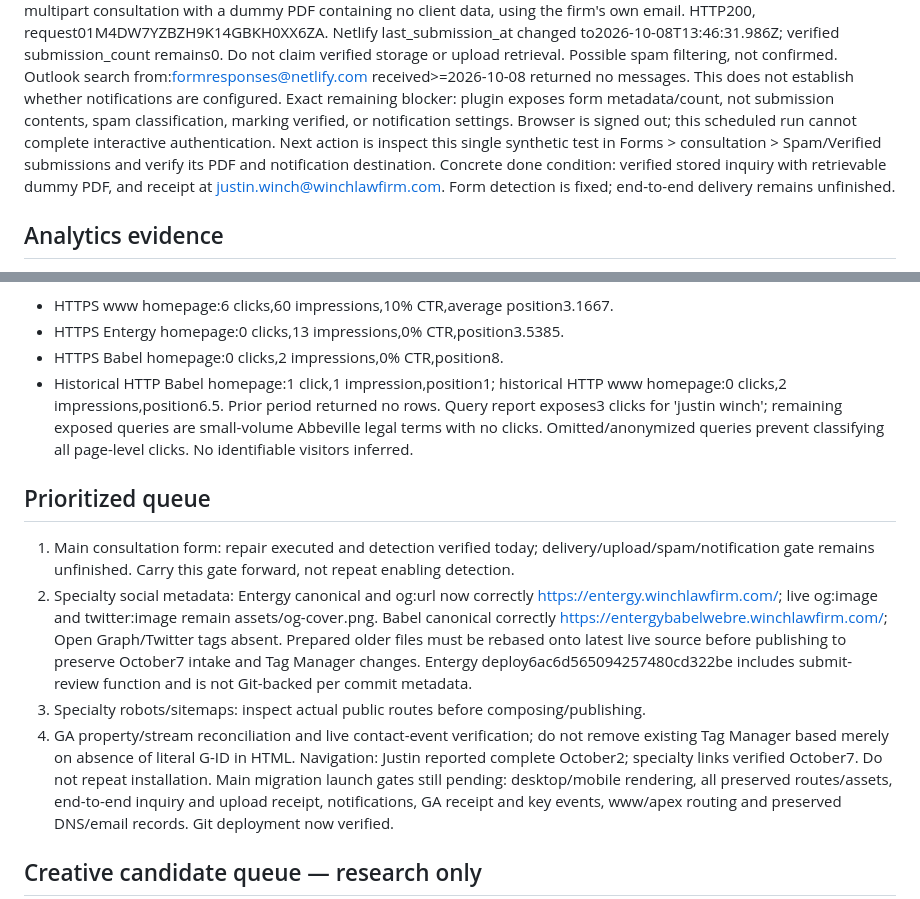
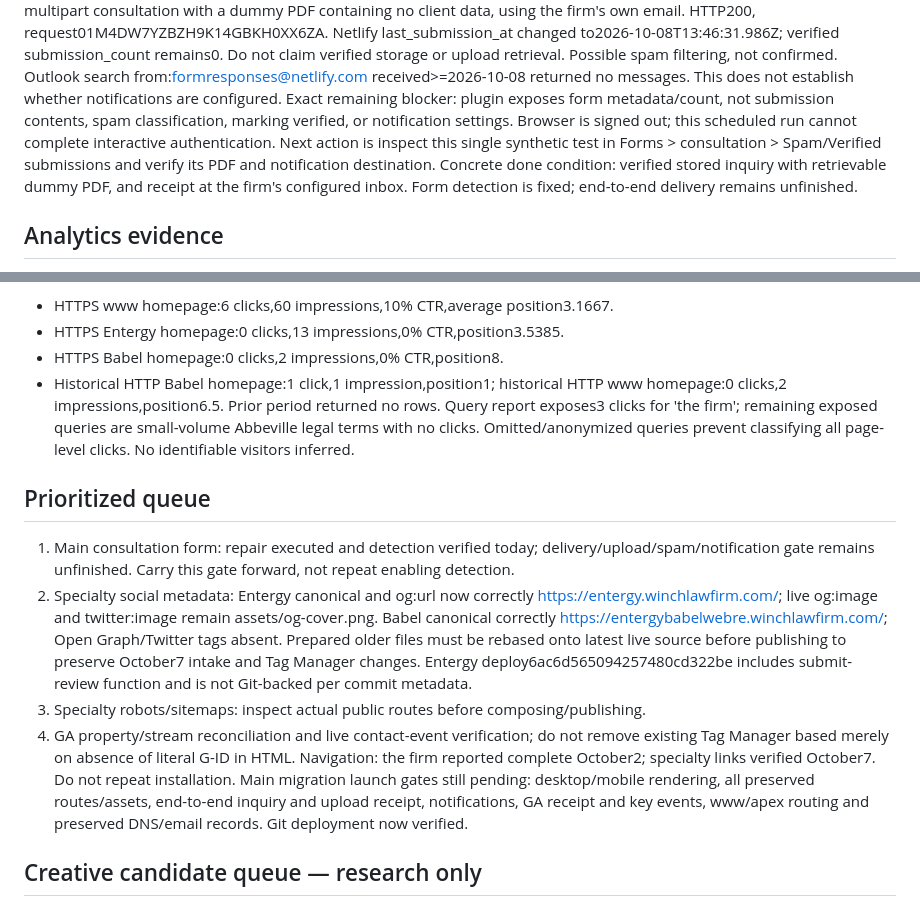
Before and after one commit to WINCHLAW/winchlawfirmwebsite, a Markdown page: MIGRATION_STATUS.md, 2 parts joined by grey strips. GitHub-like rendering.

Commit message:
Remove personal identifiers and placeholders from parked site source

```diff
--- a/MIGRATION_STATUS.md
+++ b/MIGRATION_STATUS.md
@@ -18,7 +18,7 @@ Verified: processing enabled; consultation form6ac79e68ad0ab40008f63ca1 register
 Synthetic test: POSTed a multipart consultation with a dummy PDF containing no client data, using the firm's own email. HTTP200, request01M4DW7YZBZH9K14GBKH0XX6ZA. Netlify last_submission_at changed to2026-10-08T13:46:31.986Z; verified submission_count remains0. Do not claim verified storage or upload retrieval. Possible spam filtering, not confirmed.
 Outlook search from:formresponses@netlify.com received>=2026-10-08 returned no messages. This does not establish whether notifications are configured.
 Exact remaining blocker: plugin exposes form metadata/count, not submission contents, spam classification, marking verified, or notification settings. Browser is signed out; this scheduled run cannot complete interactive authentication. Next action is inspect this single synthetic test in Forms > consultation > Spam/Verified submissions and verify its PDF and notification destination.
-Concrete done condition: verified stored inquiry with retrievable dummy PDF, and receipt at justin.winch@winchlawfirm.com. Form detection is fixed; end-to-end delivery remains unfinished.
+Concrete done condition: verified stored inquiry with retrievable dummy PDF, and receipt at the firm's configured inbox. Form detection is fixed; end-to-end delivery remains unfinished.
 
 ## Analytics evidence
 Period September11–October8,2026; comparison August14–September10,2026.
@@ -29,14 +29,14 @@ GSC sc-domain:winchlawfirm.com recent period with provisional fresh data:
 - HTTPS Entergy homepage:0 clicks,13 impressions,0% CTR,position3.5385.
 - HTTPS Babel homepage:0 clicks,2 impressions,0% CTR,position8.
 - Historical HTTP Babel homepage:1 click,1 impression,position1; historical HTTP www homepage:0 clicks,2 impressions,position6.5.
-Prior period returned no rows. Query report exposes3 clicks for 'justin winch'; remaining exposed queries are small-volume Abbeville legal terms with no clicks. Omitted/anonymized queries prevent classifying all page-level clicks. No identifiable visitors inferred.
+Prior period returned no rows. Query report exposes3 clicks for 'the firm'; remaining exposed queries are small-volume Abbeville legal terms with no clicks. Omitted/anonymized queries prevent classifying all page-level clicks. No identifiable visitors inferred.
 
 ## Prioritized queue
 1. Main consultation form: repair executed and detection verified today; delivery/upload/spam/notification gate remains unfinished. Carry this gate forward, not repeat enabling detection.
 2. Specialty social metadata: Entergy canonical and og:url now correctly https://entergy.winchlawfirm.com/; live og:image and twitter:image remain assets/og-cover.png. Babel canonical correctly https://entergybabelwebre.winchlawfirm.com/; Open Graph/Twitter tags absent. Prepared older files must be rebased onto latest live source before publishing to preserve October7 intake and Tag Manager changes. Entergy deploy6ac6d565094257480cd322be includes submit-review function and is not Git-backed per commit metadata.
 3. Specialty robots/sitemaps: inspect actual public routes before composing/publishing.
 4. GA property/stream reconciliation and live contact-event verification; do not remove existing Tag Manager based merely on absence of literal G-ID in HTML.
-Navigation: Justin reported complete October2; specialty links verified October7. Do not repeat installation.
+Navigation: the firm reported complete October2; specialty links verified October7. Do not repeat installation.
 Main migration launch gates still pending: desktop/mobile rendering, all preserved routes/assets, end-to-end inquiry and upload receipt, notifications, GA receipt and key events, www/apex routing and preserved DNS/email records. Git deployment now verified.
 
 ## Creative candidate queue — research only
```
